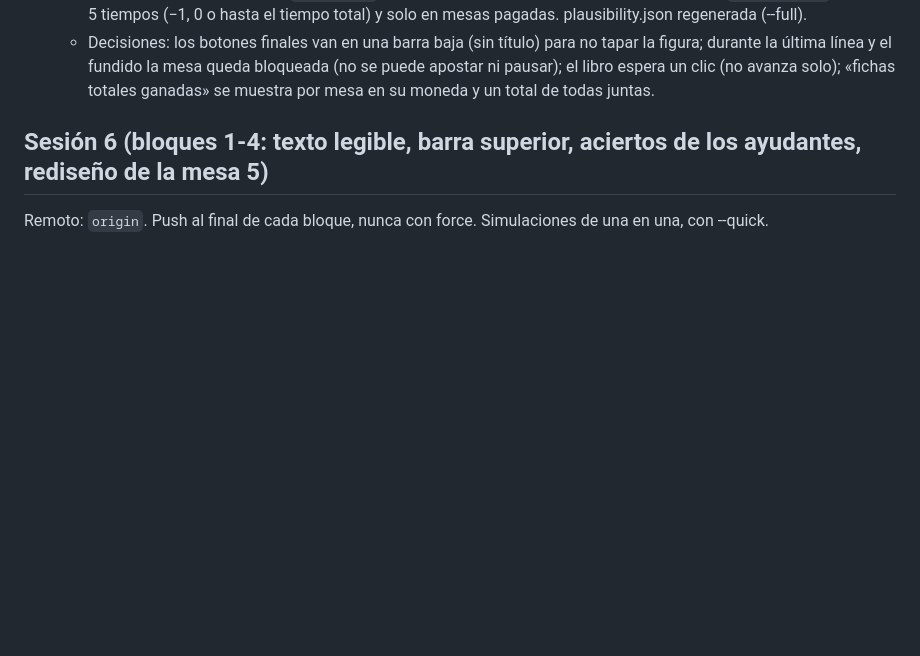
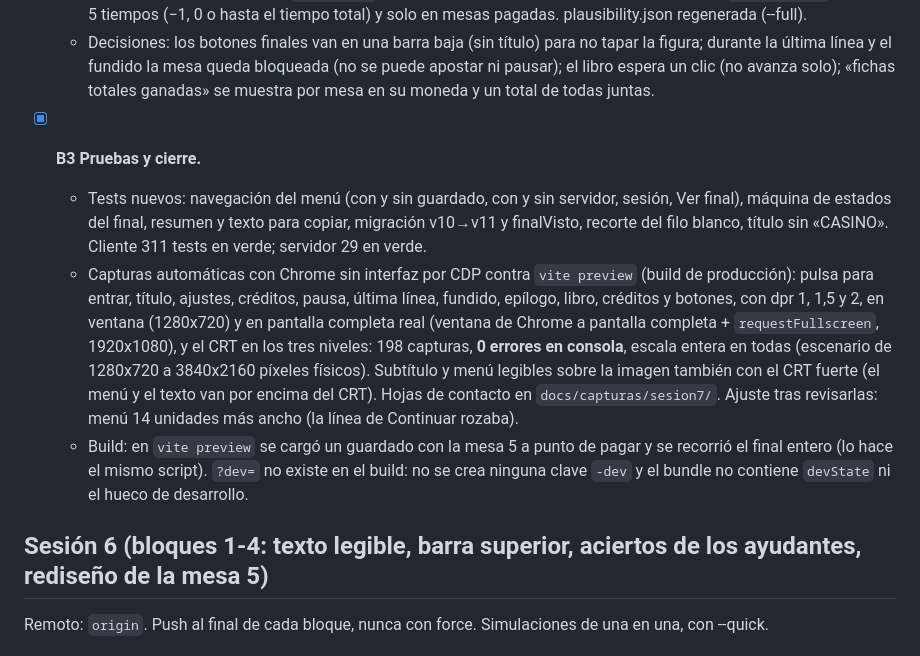
Before and after one commit to josemerchan712/rottend-odds, a Markdown page: PROGRESS.md, the part around the change. Drawn GitHub-style; blank space fills up the shorter version.

```diff
--- a/PROGRESS.md
+++ b/PROGRESS.md
@@ -60,6 +60,21 @@ Remoto: `origin`. Push al final de cada bloque, nunca con force. Sin desplegar.
   - Decisiones: los botones finales van en una barra baja (sin título) para no tapar la figura; durante la
     última línea y el fundido la mesa queda bloqueada (no se puede apostar ni pausar); el libro espera un clic
     (no avanza solo); «fichas totales ganadas» se muestra por mesa en su moneda y un total de todas juntas.
+
+- [x] **B3 Pruebas y cierre.**
+  - Tests nuevos: navegación del menú (con y sin guardado, con y sin servidor, sesión, Ver final), máquina de
+    estados del final, resumen y texto para copiar, migración v10→v11 y finalVisto, recorte del filo blanco,
+    título sin «CASINO». Cliente 311 tests en verde; servidor 29 en verde.
+  - Capturas automáticas con Chrome sin interfaz por CDP contra `vite preview` (build de producción): pulsa para
+    entrar, título, ajustes, créditos, pausa, última línea, fundido, epílogo, libro, créditos y botones, con dpr 1,
+    1,5 y 2, en ventana (1280x720) y en pantalla completa real (ventana de Chrome a pantalla completa +
+    `requestFullscreen`, 1920x1080), y el CRT en los tres niveles: 198 capturas, **0 errores en consola**, escala
+    entera en todas (escenario de 1280x720 a 3840x2160 píxeles físicos). Subtítulo y menú legibles sobre la
+    imagen también con el CRT fuerte (el menú y el texto van por encima del CRT). Hojas de contacto en
+    `docs/capturas/sesion7/`. Ajuste tras revisarlas: menú 14 unidades más ancho (la línea de Continuar rozaba).
+  - Build: en `vite preview` se cargó un guardado con la mesa 5 a punto de pagar y se recorrió el final entero
+    (lo hace el mismo script). `?dev=` no existe en el build: no se crea ninguna clave `-dev` y el bundle no
+    contiene `devState` ni el hueco de desarrollo.
 
 ## Sesión 6 (bloques 1-4: texto legible, barra superior, aciertos de los ayudantes, rediseño de la mesa 5)
 
```
Also changed, not shown: GAME_DESIGN.md (+23 -10 lines).
